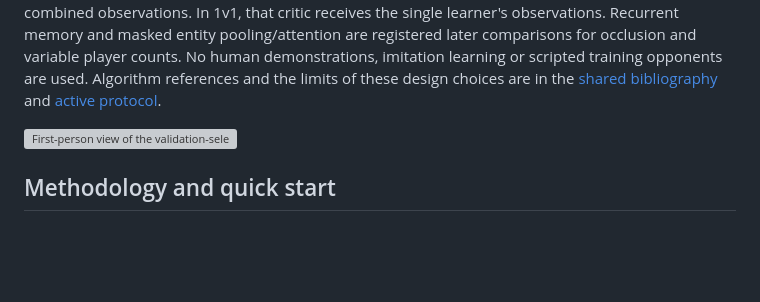
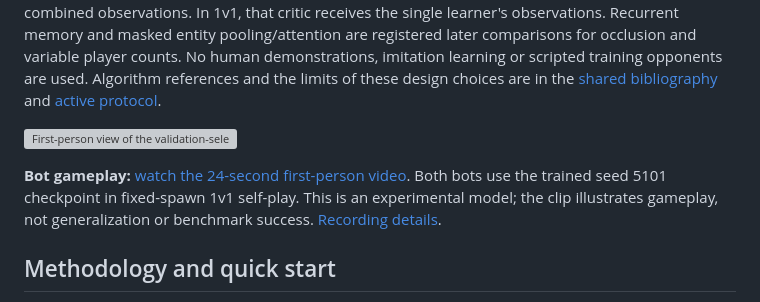
Before and after one commit to BurnyCoder/3d-firstperson-shooter-reinforcement-learning-selfplay, a Markdown page: README.md, the part around the change. Rendered like a GitHub page; blank space fills up the shorter version; grey boxes are pictures that could not be loaded.

Commit message:
docs: add trained-bot gameplay video and capture provenance

```diff
--- a/README.md
+++ b/README.md
@@ -5,6 +5,8 @@ An original, local **3D first-person shooter** and a staged self-play reinforcem
 Bots learn from scratch through **historical self-play with PPO**, using TorchRL's PPO loss and generalized advantage estimation (GAE), with the **MAPPO shared-actor and centralized-critic setup** for team stages. The current actor is a **tanh MLP with two hidden layers of 128 units each**, using four frames of local, visibility-limited observations and factorized categorical action heads; a separate **tanh critic with two hidden layers of 256 units each** learns from the active learner team's combined observations. In 1v1, that critic receives the single learner's observations. Recurrent memory and masked entity pooling/attention are registered later comparisons for occlusion and variable player counts. No human demonstrations, imitation learning or scripted training opponents are used. Algorithm references and the limits of these design choices are in the [shared bibliography](docs/sources.md) and [active protocol](docs/duel-protocol.md).
 
 ![First-person view of the validation-selected experimental duel bot](reports/duel-fixed-v1/confirmation/native/ministrike-20261023T081023Z.png)
+
+**Bot gameplay:** [watch the 24-second first-person video](docs/media/duel-gameplay.mp4). Both bots use the trained seed 5101 checkpoint in fixed-spawn 1v1 self-play. This is an experimental model; the clip illustrates gameplay, not generalization or benchmark success. [Recording details](docs/media/README.md).
 
 ## Methodology and quick start
 
```
Also changed, not shown: docs/media/README.md (added, +38 -0 lines), docs/media/evidence/final.png (added), 4 other files.
